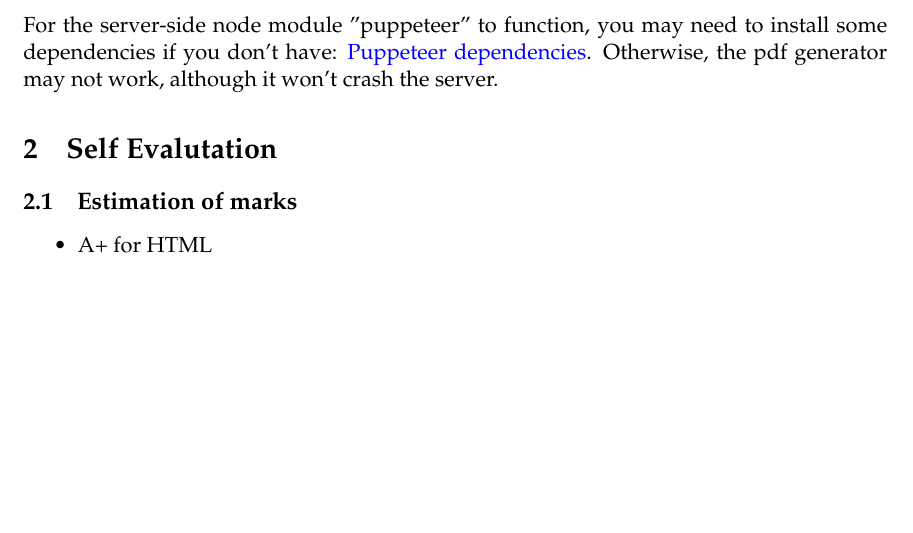
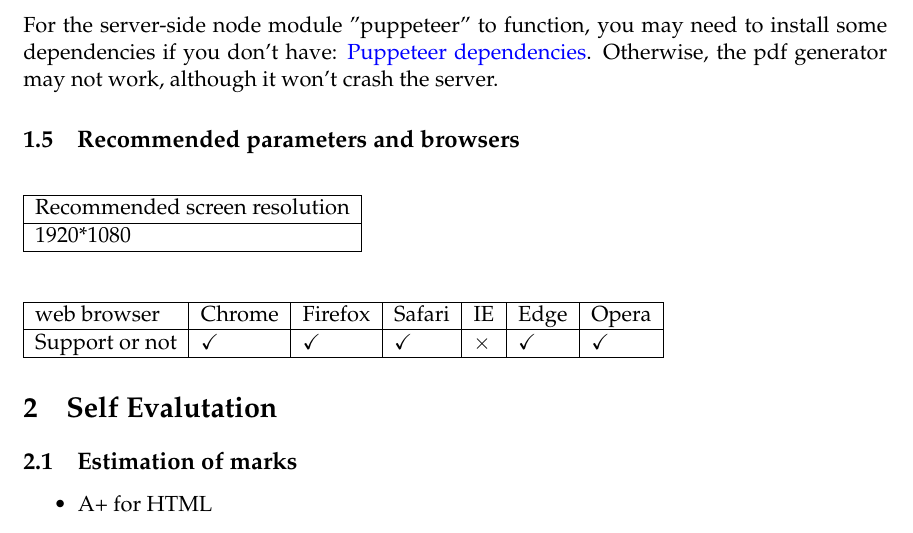
Before and after one commit to Nonac/webtech, a LaTeX paper (Report/report.tex): part of page 3 of 27, cut so that both start at the same text, the shorter picture padded with empty space. Compiled offline with pdfLaTeX.

Commit message:
modified:   Report/report.pdf 	modified:   Report/report.tex 	modified:   src/components/aboutUs.vue 	modified:   src/components/selfEvaluation.vue 	modified:   src/view/index/assets/about.css

```diff
--- a/Report/report.tex
+++ b/Report/report.tex
@@ -3,6 +3,7 @@
 \usepackage{UF_FRED_paper_style}
 \usepackage{listings}
 \usepackage{hyperref}
+\usepackage{float}
 \hypersetup{
 	colorlinks=true,
 	linkcolor=blue,
@@ -124,6 +125,21 @@
 	For the server-side node module "puppeteer" to function, you may need to install some dependencies if you don't have:
 	\href{https://github.com/puppeteer/puppeteer/blob/master/docs/troubleshooting.md#chrome-headless-doesnt-launch-on-unix%20dependencies}{Puppeteer dependencies}.
 	Otherwise, the pdf generator may not work, although it won't crash the server.
+		\subsection{Recommended parameters and browsers}
+		\begin{table}[H]
+			\begin{tabular}{|l|}
+				\hline
+				Recommended screen resolution \\ \hline
+				1920*1080                     \\ \hline
+			\end{tabular}
+		\end{table}
+	\begin{table}[H]
+		\begin{tabular}{|l|l|l|l|l|l|l|}
+			\hline
+			web browser    & Chrome & Firefox & Safari & IE & Edge & Opera \\ \hline
+			Support or not &  $ \checkmark$     &    $ \checkmark$     &  $ \checkmark$       &   $\times$  &  $ \checkmark$     &   $ \checkmark$     \\ \hline
+		\end{tabular}
+	\end{table}
 
 	% --------------------
 	\section{Self Evalutation}
```
Also changed, not shown: 3 other files.
